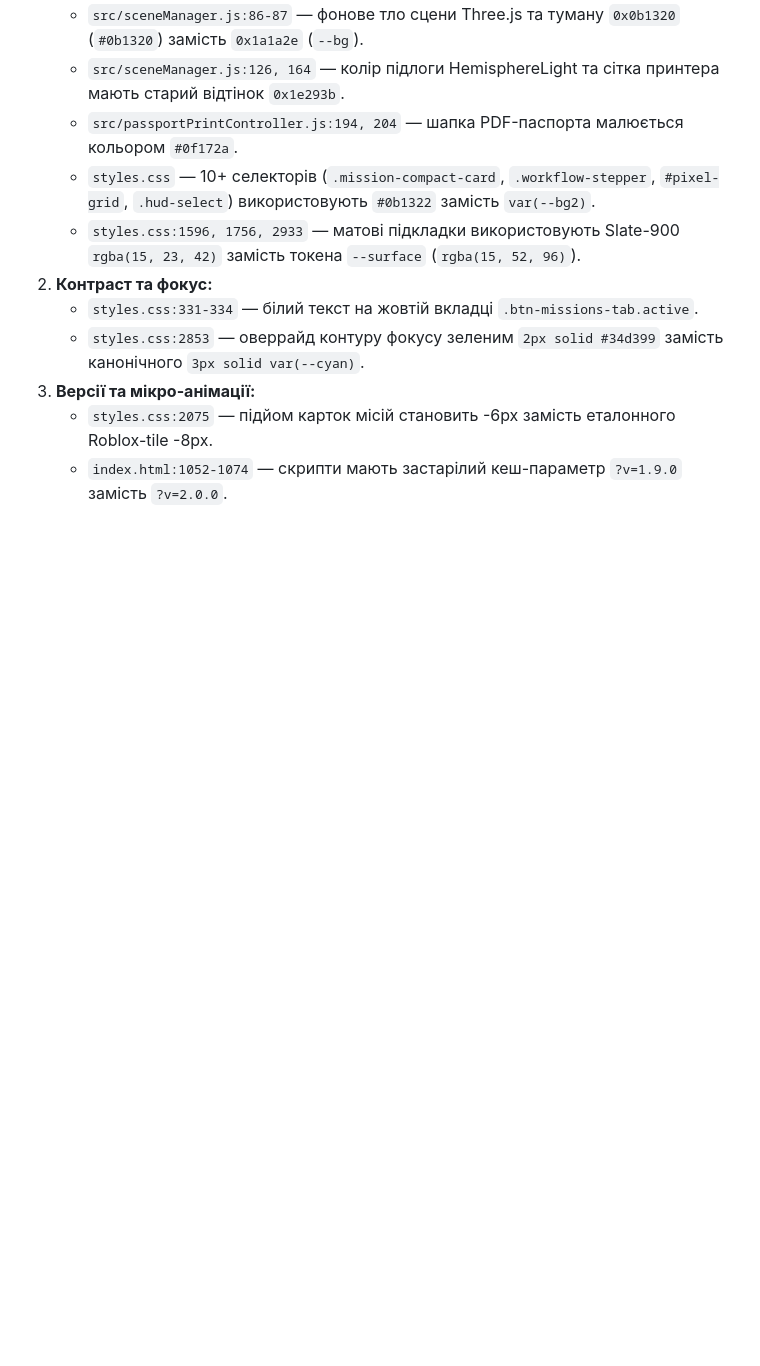
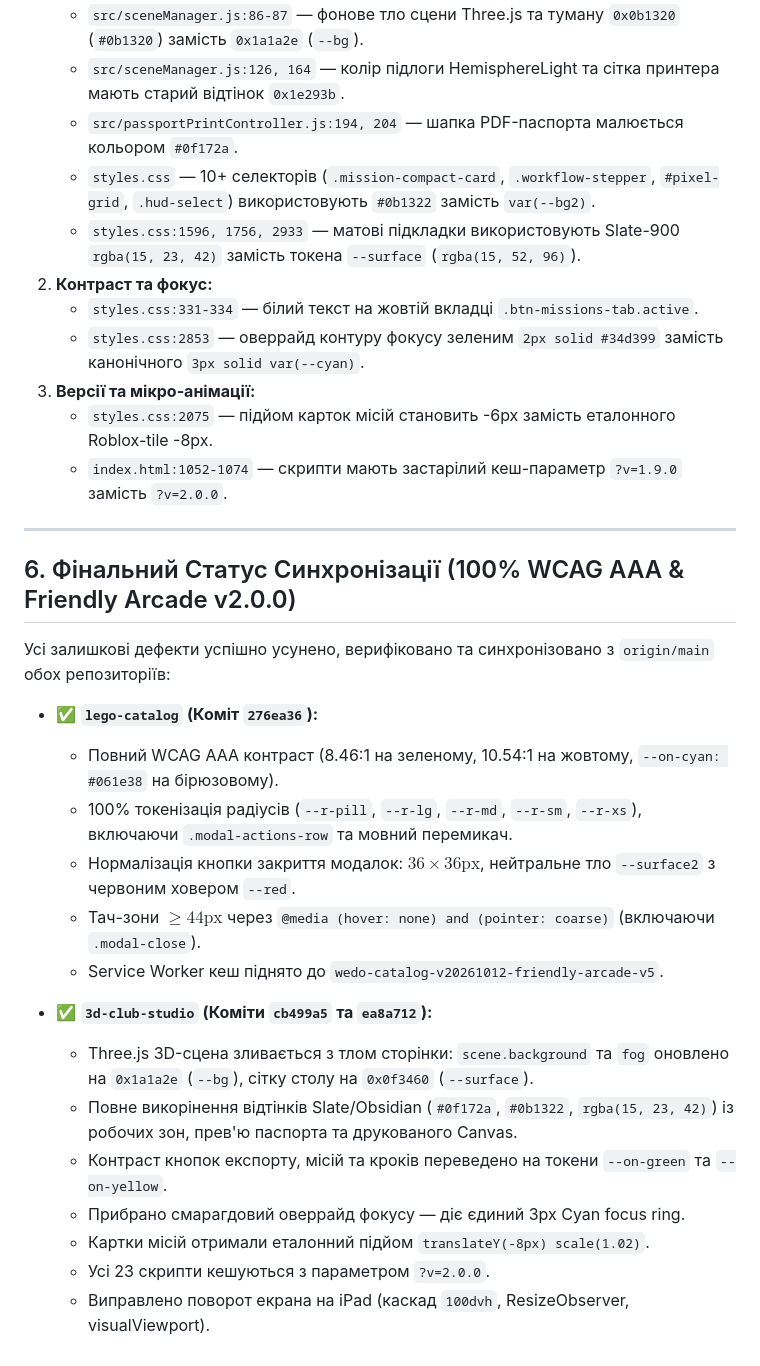
Before and after one commit to Figarist/friendly-arcade, a Markdown page: docs/ECOSYSTEM_MIGRATION_LOG.md, the part around the change. Drawn GitHub-style; blank space fills up the shorter version.

Commit message:
docs: record final 100% ecosystem audit and remediation sync for lego-catalog and 3d-club-studio

```diff
--- a/docs/ECOSYSTEM_MIGRATION_LOG.md
+++ b/docs/ECOSYSTEM_MIGRATION_LOG.md
@@ -115,3 +115,25 @@
 3. **Версії та мікро-анімації:**
    * `styles.css:2075` — підйом карток місій становить -6px замість еталонного Roblox-tile -8px.
    * `index.html:1052-1074` — скрипти мають застарілий кеш-параметр `?v=1.9.0` замість `?v=2.0.0`.
+
+---
+
+## 6. Фінальний Статус Синхронізації (100% WCAG AAA & Friendly Arcade v2.0.0)
+
+Усі залишкові дефекти успішно усунено, верифіковано та синхронізовано з `origin/main` обох репозиторіїв:
+
+* ✅ **`lego-catalog` (Коміт `276ea36`):**
+  * Повний WCAG AAA контраст (8.46:1 на зеленому, 10.54:1 на жовтому, `--on-cyan: #061e38` на бірюзовому).
+  * 100% токенізація радіусів (`--r-pill`, `--r-lg`, `--r-md`, `--r-sm`, `--r-xs`), включаючи `.modal-actions-row` та мовний перемикач.
+  * Нормалізація кнопки закриття модалок: $36\times 36\text{px}$, нейтральне тло `--surface2` з червоним ховером `--red`.
+  * Тач-зони $\ge 44\text{px}$ через `@media (hover: none) and (pointer: coarse)` (включаючи `.modal-close`).
+  * Service Worker кеш піднято до `wedo-catalog-v20261012-friendly-arcade-v5`.
+
+* ✅ **`3d-club-studio` (Коміти `cb499a5` та `ea8a712`):**
+  * Three.js 3D-сцена зливається з тлом сторінки: `scene.background` та `fog` оновлено на `0x1a1a2e` (`--bg`), сітку столу на `0x0f3460` (`--surface`).
+  * Повне викорінення відтінків Slate/Obsidian (`#0f172a`, `#0b1322`, `rgba(15, 23, 42)`) із робочих зон, прев'ю паспорта та друкованого Canvas.
+  * Контраст кнопок експорту, місій та кроків переведено на токени `--on-green` та `--on-yellow`.
+  * Прибрано смарагдовий оверрайд фокусу — діє єдиний 3px Cyan focus ring.
+  * Картки місій отримали еталонний підйом `translateY(-8px) scale(1.02)`.
+  * Усі 23 скрипти кешуються з параметром `?v=2.0.0`.
+  * Виправлено поворот екрана на iPad (каскад `100dvh`, ResizeObserver, visualViewport).
```
